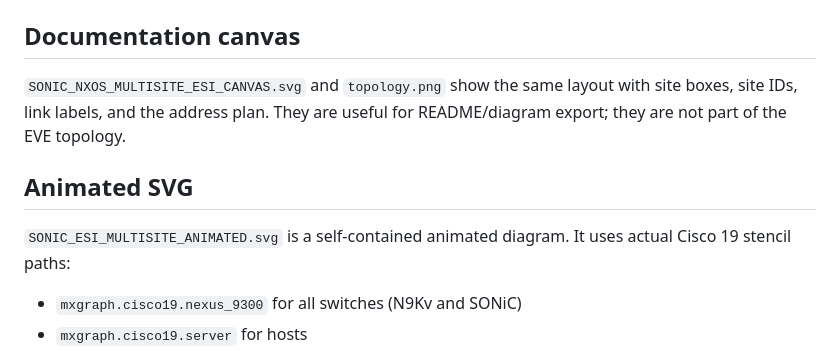
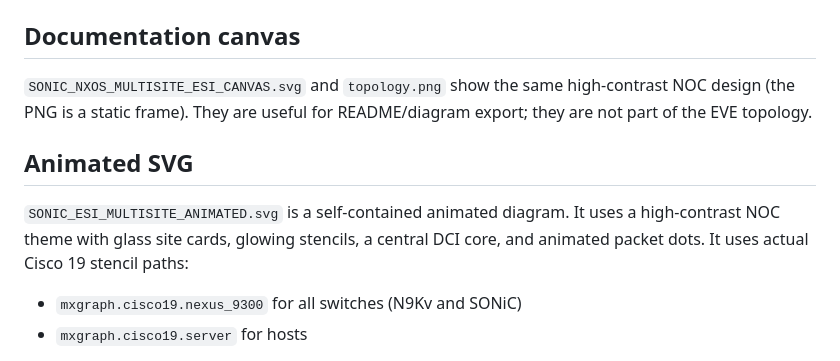
Before and after one commit to ccie64337/sonic-nxos-evpn-multisite-esi-lab, a Markdown page: docs/canvas.md, the part around the change. GitHub-like rendering.

```diff
--- a/docs/canvas.md
+++ b/docs/canvas.md
@@ -61,14 +61,16 @@ The live lab keeps its own credentials.
 
 ## Documentation canvas
 
-`SONIC_NXOS_MULTISITE_ESI_CANVAS.svg` and `topology.png` show the same layout
-with site boxes, site IDs, link labels, and the address plan. They are useful
-for README/diagram export; they are not part of the EVE topology.
+`SONIC_NXOS_MULTISITE_ESI_CANVAS.svg` and `topology.png` show the same
+high-contrast NOC design (the PNG is a static frame). They are useful for
+README/diagram export; they are not part of the EVE topology.
 
 ## Animated SVG
 
 `SONIC_ESI_MULTISITE_ANIMATED.svg` is a self-contained animated diagram. It
-uses actual Cisco 19 stencil paths:
+uses a high-contrast NOC theme with glass site cards, glowing stencils, a
+central DCI core, and animated packet dots. It uses actual Cisco 19 stencil
+paths:
 
 - `mxgraph.cisco19.nexus_9300` for all switches (N9Kv and SONiC)
 - `mxgraph.cisco19.server` for hosts
```
Also changed, not shown: README.md (+5 -1 lines), topology/topology.png, 2 other files.
